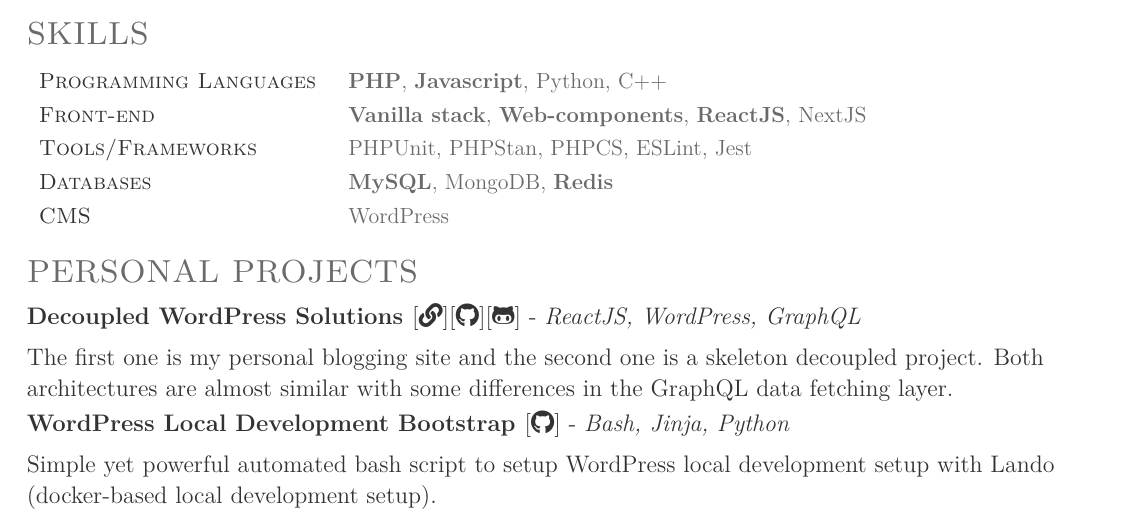
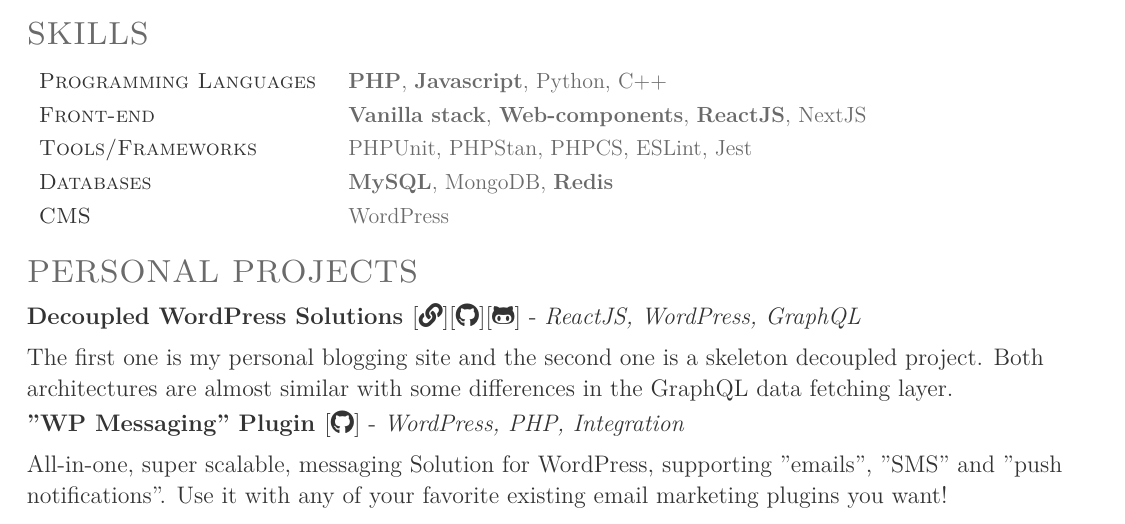
Before and after one commit to Souptik2001/resume, a LaTeX CV (resume.tex): part of the page, cut so that both start at the same text. Compiled offline with pdfLaTeX.

Commit message:
Update resume.tex

```diff
--- a/resume.tex
+++ b/resume.tex
@@ -88,10 +88,11 @@
 
            \sectionsep
 
-           \runsubsection{\large{WordPress Local Development Bootstrap}}
-           [\textbf{\href{https://github.com/Souptik2001/wordpress.setup}{\faIcon{github}}}] - \textit{Bash, Jinja, Python}
 
-           Simple yet powerful automated bash script to setup WordPress local development setup with Lando (docker-based local development setup).
+           \runsubsection{\large{"WP Messaging" Plugin}}
+           [\textbf{\href{https://github.com/Souptik2001/wp-messaging}{\faIcon{github}}}] - \textit{WordPress, PHP, Integration}
+
+           All-in-one, super scalable, messaging Solution for WordPress, supporting "emails", "SMS" and "push notifications". Use it with any of your favorite existing email marketing plugins you want!
 
            \sectionsep
 
```
